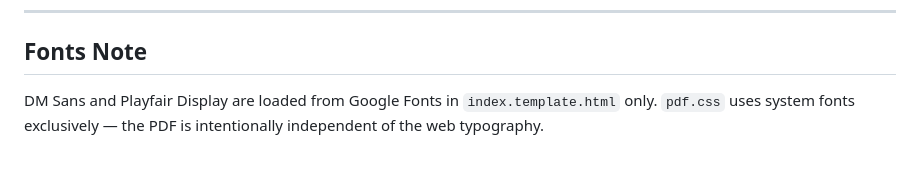
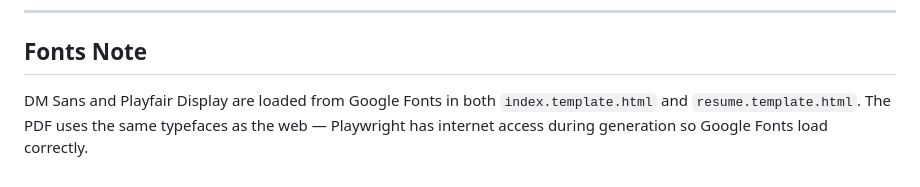
Before and after one commit to tomirish/tom.irish, a Markdown page: docs/STYLE_GUIDE.md, the part around the change. Rendered like a GitHub page.

```diff
--- a/docs/STYLE_GUIDE.md
+++ b/docs/STYLE_GUIDE.md
@@ -148,4 +148,4 @@ En dash (`–`) positioned absolutely at `left: 0`, colored `#9b2335`. Used in:
 
 ## Fonts Note
 
-DM Sans and Playfair Display are loaded from Google Fonts in `index.template.html` only. `pdf.css` uses system fonts exclusively — the PDF is intentionally independent of the web typography.
+DM Sans and Playfair Display are loaded from Google Fonts in both `index.template.html` and `resume.template.html`. The PDF uses the same typefaces as the web — Playwright has internet access during generation so Google Fonts load correctly.
```
Also changed, not shown: docs/RESUME_FORMAT.md (+2 -2 lines).
